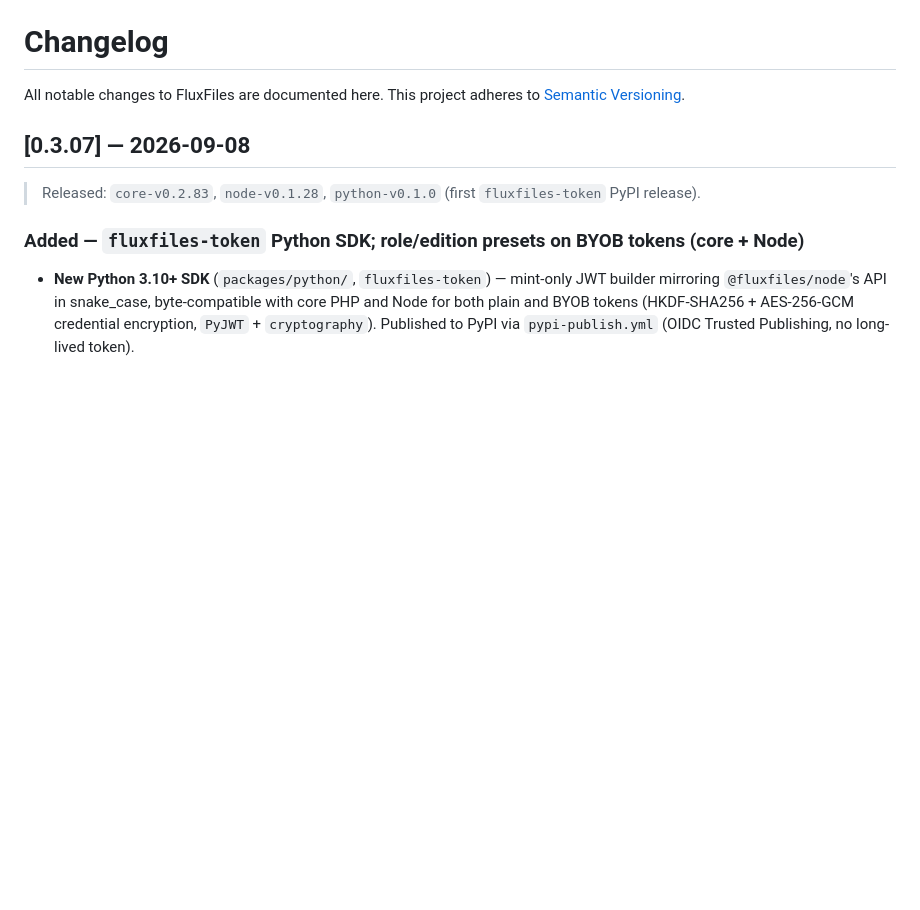
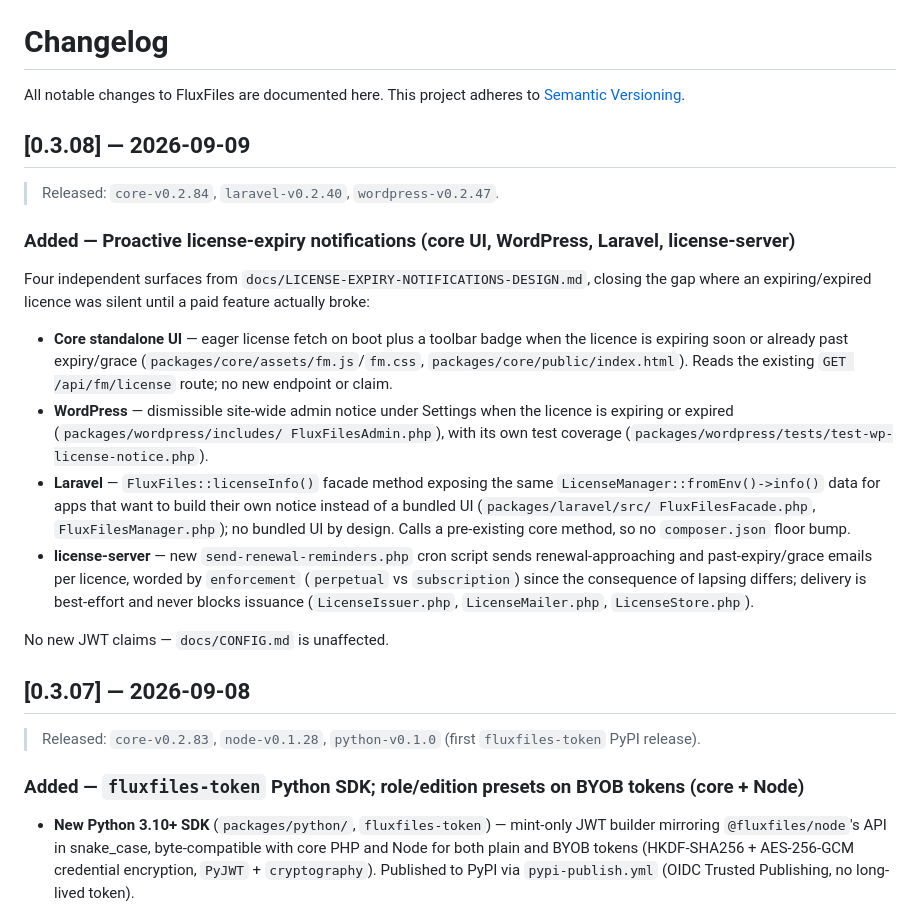
Before and after one commit to thai-pc/fluxfiles, a Markdown page: CHANGELOG.md, the part around the change. Drawn GitHub-style; blank space fills up the shorter version.

Commit message:
docs: changelog entry for license-expiry-notifications release batch (0.3.08)

```diff
--- a/CHANGELOG.md
+++ b/CHANGELOG.md
@@ -2,6 +2,37 @@
 
 All notable changes to FluxFiles are documented here. This project adheres to
 [Semantic Versioning](https://semver.org/).
+
+## [0.3.08] — 2026-09-09
+
+> Released: `core-v0.2.84`, `laravel-v0.2.40`, `wordpress-v0.2.47`.
+
+### Added — Proactive license-expiry notifications (core UI, WordPress, Laravel, license-server)
+
+Four independent surfaces from `docs/LICENSE-EXPIRY-NOTIFICATIONS-DESIGN.md`,
+closing the gap where an expiring/expired licence was silent until a paid
+feature actually broke:
+
+- **Core standalone UI** — eager license fetch on boot plus a toolbar badge
+  when the licence is expiring soon or already past expiry/grace
+  (`packages/core/assets/fm.js`/`fm.css`, `packages/core/public/index.html`).
+  Reads the existing `GET /api/fm/license` route; no new endpoint or claim.
+- **WordPress** — dismissible site-wide admin notice under Settings when the
+  licence is expiring or expired (`packages/wordpress/includes/
+  FluxFilesAdmin.php`), with its own test coverage
+  (`packages/wordpress/tests/test-wp-license-notice.php`).
+- **Laravel** — `FluxFiles::licenseInfo()` facade method exposing the same
+  `LicenseManager::fromEnv()->info()` data for apps that want to build their
+  own notice instead of a bundled UI (`packages/laravel/src/
+  FluxFilesFacade.php`, `FluxFilesManager.php`); no bundled UI by design.
+  Calls a pre-existing core method, so no `composer.json` floor bump.
+- **license-server** — new `send-renewal-reminders.php` cron script sends
+  renewal-approaching and past-expiry/grace emails per licence, worded by
+  `enforcement` (`perpetual` vs `subscription`) since the consequence of
+  lapsing differs; delivery is best-effort and never blocks issuance
+  (`LicenseIssuer.php`, `LicenseMailer.php`, `LicenseStore.php`).
+
+No new JWT claims — `docs/CONFIG.md` is unaffected.
 
 ## [0.3.07] — 2026-09-08
 
```
